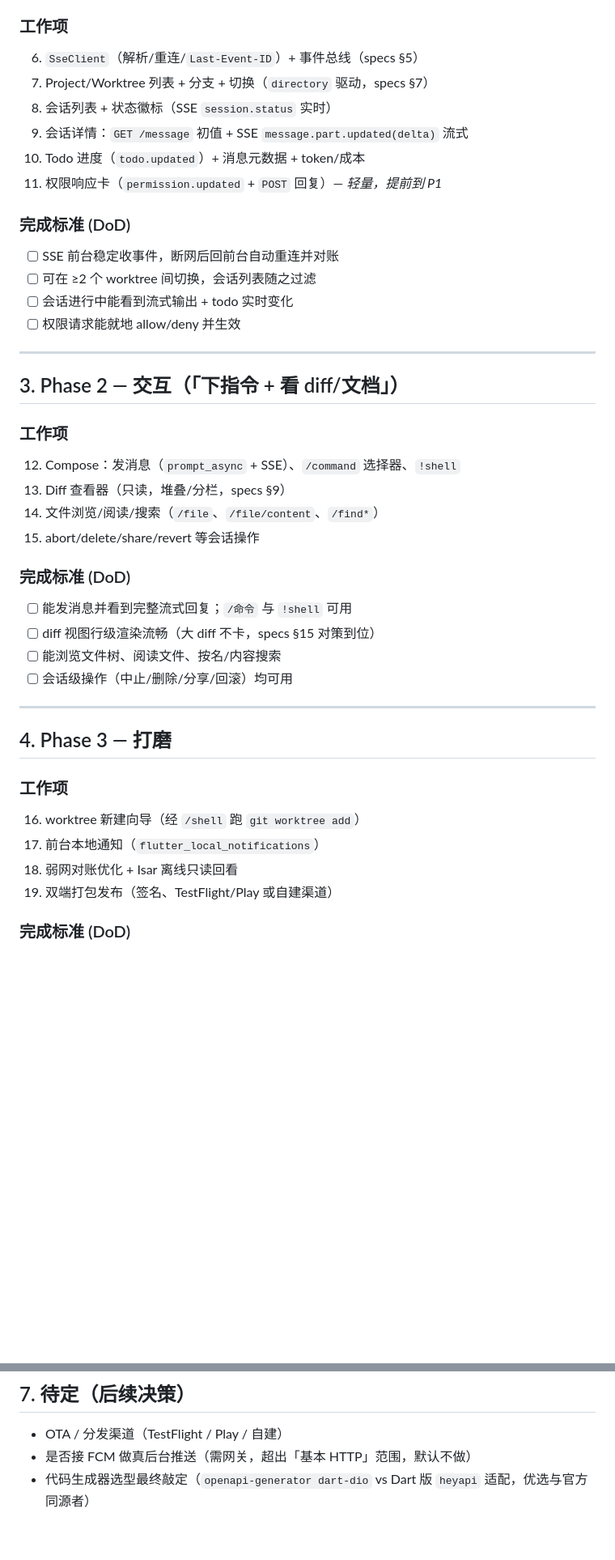
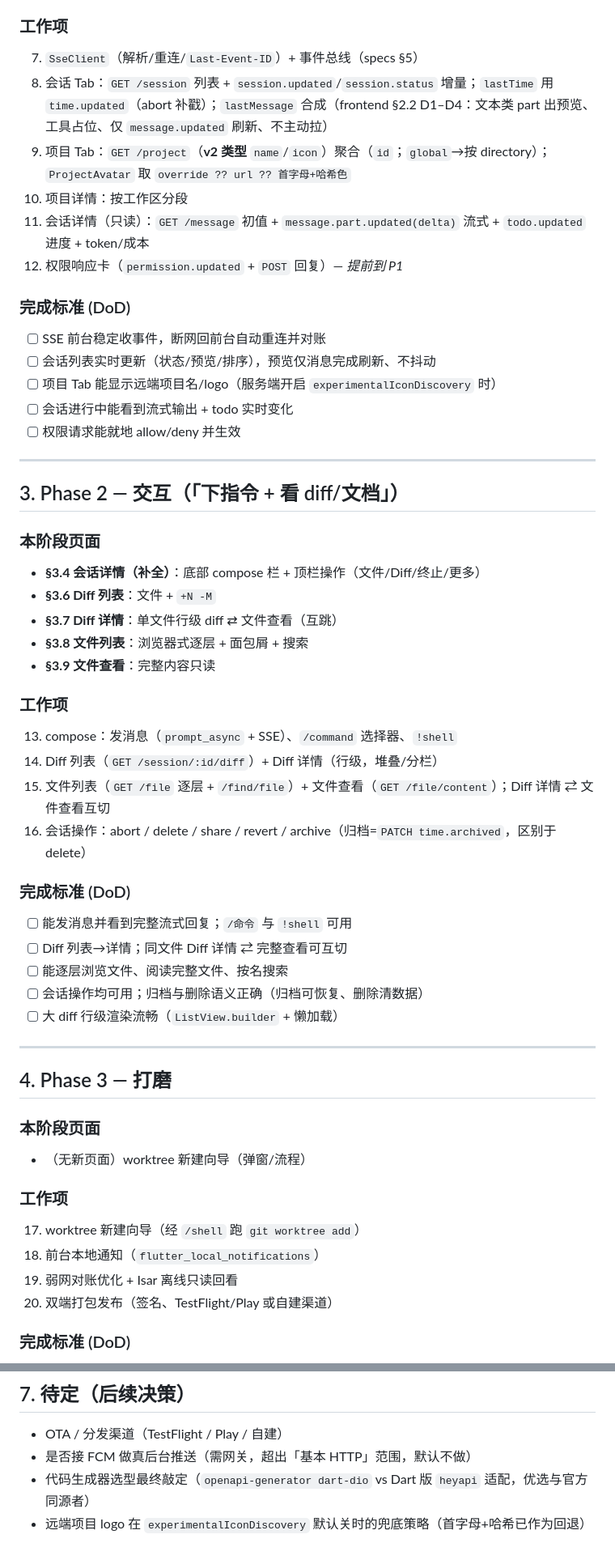
Before and after one commit to cyrasafia/openbuilder, a Markdown page: docs/plan.md, 2 parts joined by grey strips. Shown at 81% size. Drawn GitHub-style; blank space fills up the shorter version.

```diff
--- a/docs/plan.md
+++ b/docs/plan.md
@@ -37,14 +51,15 @@
 ### 工作项
-6. `SseClient`（解析/重连/`Last-Event-ID`）+ 事件总线（specs §5）
-7. Project/Worktree 列表 + 分支 + 切换（`directory` 驱动，specs §7）
-8. 会话列表 + 状态徽标（SSE `session.status` 实时）
-9. 会话详情：`GET /message` 初值 + SSE `message.part.updated(delta)` 流式
-10. Todo 进度（`todo.updated`）+ 消息元数据 + token/成本
-11. 权限响应卡（`permission.updated` + `POST` 回复）— *轻量，提前到 P1*
+7. `SseClient`（解析/重连/`Last-Event-ID`）+ 事件总线（specs §5）
+8. 会话 Tab：`GET /session` 列表 + `session.updated`/`session.status` 增量；`lastTime` 用 `time.updated`（abort 补戳）；`lastMessage` 合成（frontend §2.2 D1–D4：文本类 part 出预览、工具占位、仅 `message.updated` 刷新、不主动拉）
+9. 项目 Tab：`GET /project`（**v2 类型** `name`/`icon`）聚合（`id`；`global`→按 directory）；`ProjectAvatar` 取 `override ?? url ?? 首字母+哈希色`
+10. 项目详情：按工作区分段
+11. 会话详情（只读）：`GET /message` 初值 + `message.part.updated(delta)` 流式 + `todo.updated` 进度 + token/成本
+12. 权限响应卡（`permission.updated` + `POST` 回复）— *提前到 P1*
 
 ### 完成标准 (DoD)
-- [ ] SSE 前台稳定收事件，断网后回前台自动重连并对账
-- [ ] 可在 ≥2 个 worktree 间切换，会话列表随之过滤
+- [ ] SSE 前台稳定收事件，断网回前台自动重连并对账
+- [ ] 会话列表实时更新（状态/预览/排序），预览仅消息完成刷新、不抖动
+- [ ] 项目 Tab 能显示远端项目名/logo（服务端开启 `experimentalIconDiscovery` 时）
 - [ ] 会话进行中能看到流式输出 + todo 实时变化
 - [ ] 权限请求能就地 allow/deny 并生效
 
@@ -52,27 +67,38 @@
 
 ## 3. Phase 2 — 交互（「下指令 + 看 diff/文档」）
 
+### 本阶段页面
+- **§3.4 会话详情（补全）**：底部 compose 栏 + 顶栏操作（文件/Diff/终止/更多）
+- **§3.6 Diff 列表**：文件 + `+N -M`
+- **§3.7 Diff 详情**：单文件行级 diff ⇄ 文件查看（互跳）
+- **§3.8 文件列表**：浏览器式逐层 + 面包屑 + 搜索
+- **§3.9 文件查看**：完整内容只读
+
 ### 工作项
-12. Compose：发消息（`prompt_async` + SSE）、`/command` 选择器、`!shell`
-13. Diff 查看器（只读，堆叠/分栏，specs §9）
-14. 文件浏览/阅读/搜索（`/file`、`/file/content`、`/find*`）
-15. abort/delete/share/revert 等会话操作
+13. compose：发消息（`prompt_async` + SSE）、`/command` 选择器、`!shell`
+14. Diff 列表（`GET /session/:id/diff`）+ Diff 详情（行级，堆叠/分栏）
+15. 文件列表（`GET /file` 逐层 + `/find/file`）+ 文件查看（`GET /file/content`）；Diff 详情 ⇄ 文件查看互切
+16. 会话操作：abort / delete / share / revert / archive（归档=`PATCH time.archived`，区别于 delete）
 
 ### 完成标准 (DoD)
 - [ ] 能发消息并看到完整流式回复；`/命令` 与 `!shell` 可用
-- [ ] diff 视图行级渲染流畅（大 diff 不卡，specs §15 对策到位）
-- [ ] 能浏览文件树、阅读文件、按名/内容搜索
-- [ ] 会话级操作（中止/删除/分享/回滚）均可用
+- [ ] Diff 列表→详情；同文件 Diff 详情 ⇄ 完整查看可互切
+- [ ] 能逐层浏览文件、阅读完整文件、按名搜索
+- [ ] 会话操作均可用；归档与删除语义正确（归档可恢复、删除清数据）
+- [ ] 大 diff 行级渲染流畅（`ListView.builder` + 懒加载）
 
 ---
 
 ## 4. Phase 3 — 打磨
 
+### 本阶段页面
+- （无新页面）worktree 新建向导（弹窗/流程）
+
 ### 工作项
-16. worktree 新建向导（经 `/shell` 跑 `git worktree add`）
-17. 前台本地通知（`flutter_local_notifications`）
-18. 弱网对账优化 + Isar 离线只读回看
-19. 双端打包发布（签名、TestFlight/Play 或自建渠道）
+17. worktree 新建向导（经 `/shell` 跑 `git worktree add`）
+18. 前台本地通知（`flutter_local_notifications`）
+19. 弱网对账优化 + Isar 离线只读回看
+20. 双端打包发布（签名、TestFlight/Play 或自建渠道）
 
 ### 完成标准 (DoD)
 - [ ] worktree 可在端内创建并立即可用
@@ -107,3 +134,4 @@
 - OTA / 分发渠道（TestFlight / Play / 自建）
 - 是否接 FCM 做真后台推送（需网关，超出「基本 HTTP」范围，默认不做）
 - 代码生成器选型最终敲定（`openapi-generator dart-dio` vs Dart 版 `heyapi` 适配，优选与官方同源者）
+- 远端项目 logo 在 `experimentalIconDiscovery` 默认关时的兜底策略（首字母+哈希已作为回退）
```
Also changed, not shown: other parts of docs/plan.md (+30 -15 lines), docs/frontend.md (added, +328 -0 lines), docs/specs.md (+10 -9 lines).
